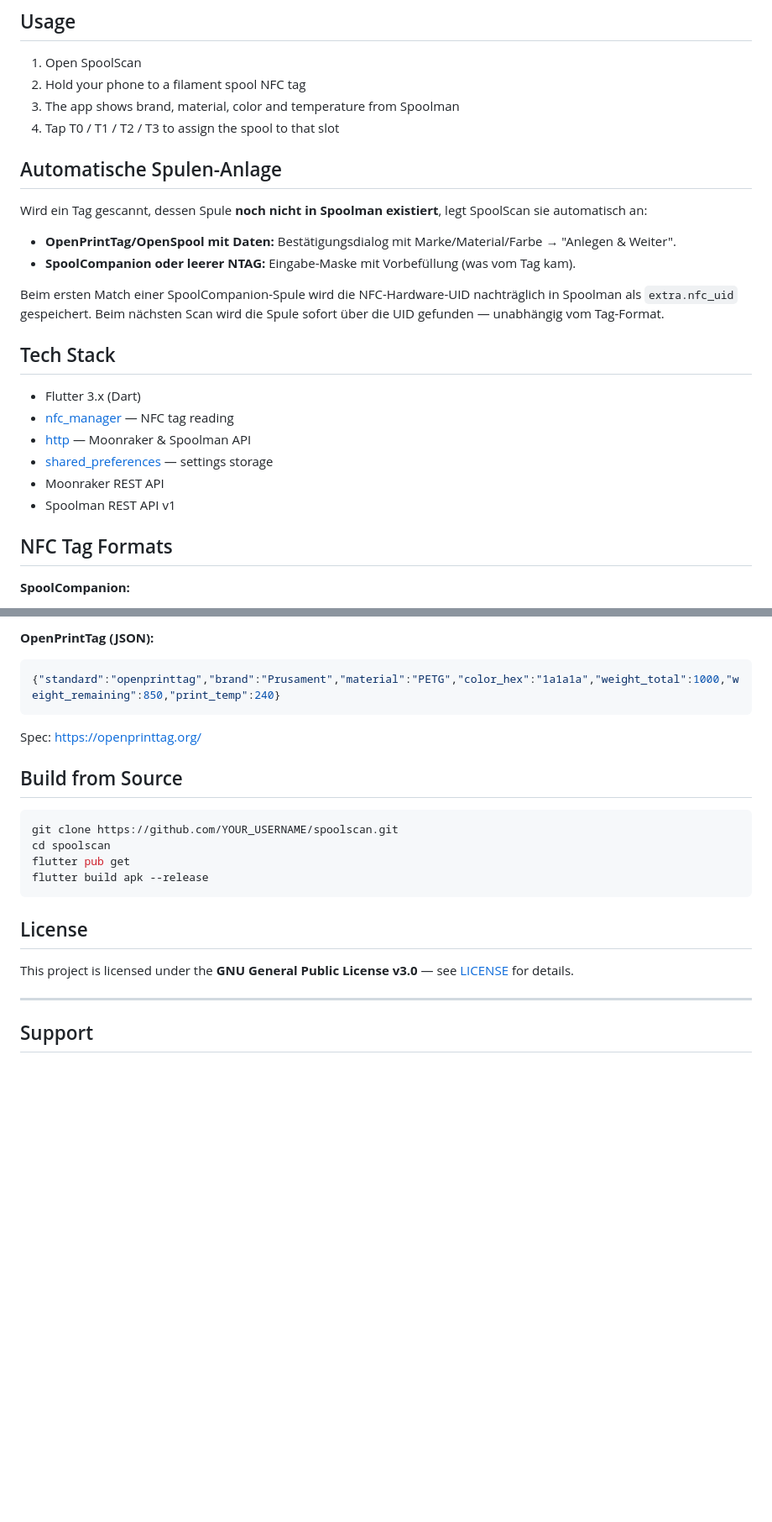
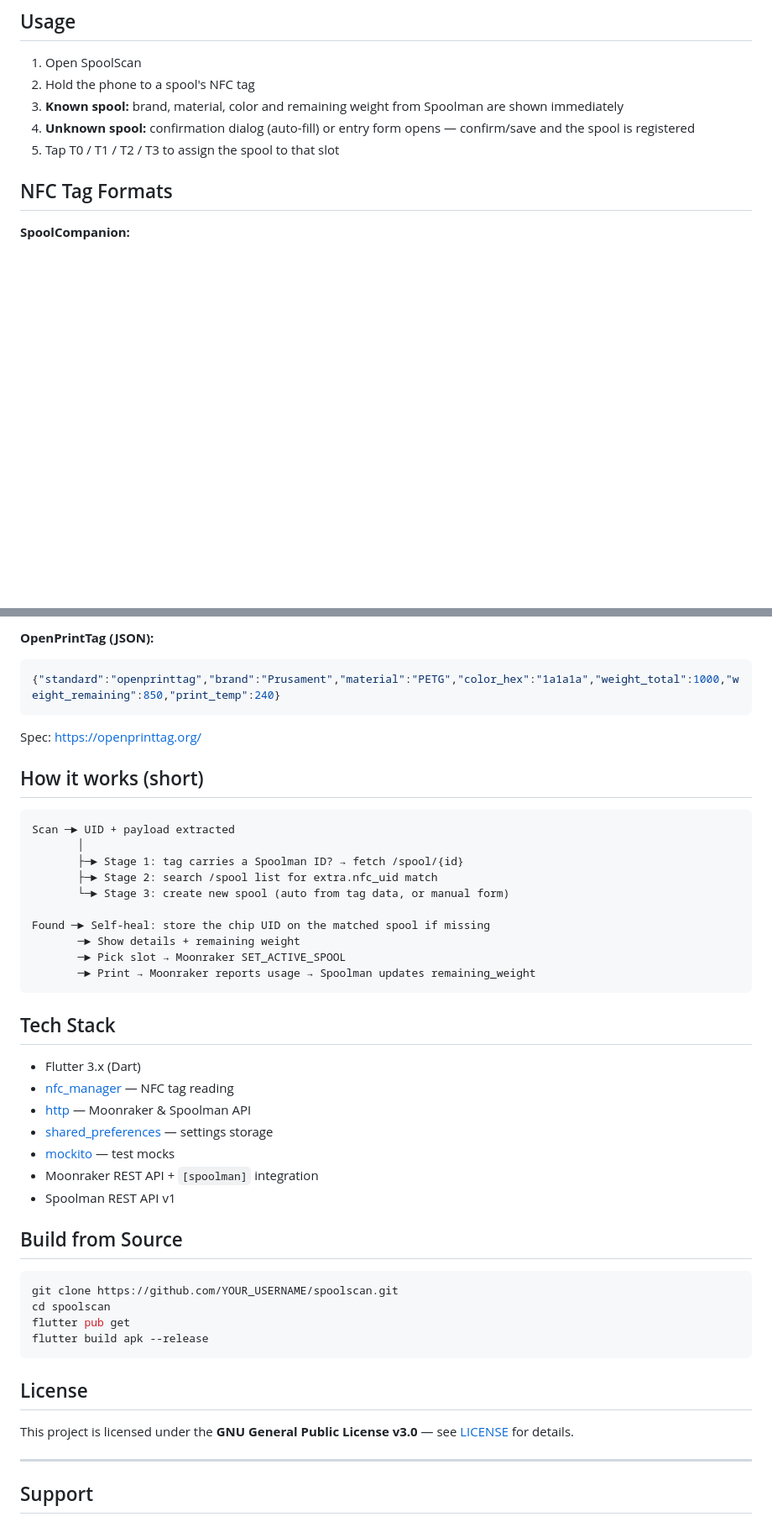
Before and after one commit to CASAI77/spoolscan, a Markdown page: README.md, 2 parts joined by grey strips. Shown at 84% size. Rendered like a GitHub page; blank space fills up the shorter version.

````diff
--- a/README.md
+++ b/README.md
@@ -62,30 +86,12 @@ die aktuelle Restmenge bei jedem Scan.
 ## Usage
 
 1. Open SpoolScan
-2. Hold your phone to a filament spool NFC tag
-3. The app shows brand, material, color and temperature from Spoolman
-4. Tap T0 / T1 / T2 / T3 to assign the spool to that slot
-
-## Automatische Spulen-Anlage
-
-Wird ein Tag gescannt, dessen Spule **noch nicht in Spoolman existiert**, legt
-SpoolScan sie automatisch an:
-
-- **OpenPrintTag/OpenSpool mit Daten:** Bestätigungsdialog mit Marke/Material/Farbe → "Anlegen & Weiter".
-- **SpoolCompanion oder leerer NTAG:** Eingabe-Maske mit Vorbefüllung (was vom Tag kam).
-
-Beim ersten Match einer SpoolCompanion-Spule wird die NFC-Hardware-UID
-nachträglich in Spoolman als `extra.nfc_uid` gespeichert. Beim nächsten Scan
-wird die Spule sofort über die UID gefunden — unabhängig vom Tag-Format.
-
-## Tech Stack
-
-- Flutter 3.x (Dart)
-- [nfc_manager](https://pub.dev/packages/nfc_manager) — NFC tag reading
-- [http](https://pub.dev/packages/http) — Moonraker & Spoolman API
-- [shared_preferences](https://pub.dev/packages/shared_preferences) — settings storage
-- Moonraker REST API
-- Spoolman REST API v1
+2. Hold the phone to a spool's NFC tag
+3. **Known spool:** brand, material, color and remaining weight from Spoolman
+   are shown immediately
+4. **Unknown spool:** confirmation dialog (auto-fill) or entry form opens —
+   confirm/save and the spool is registered
+5. Tap T0 / T1 / T2 / T3 to assign the spool to that slot
 
 ## NFC Tag Formats
 
@@ -107,6 +113,31 @@ FILAMENT:3
 
 Spec: <https://openprinttag.org/>
 
+## How it works (short)
+
+```
+Scan ─► UID + payload extracted
+       │
+       ├─► Stage 1: tag carries a Spoolman ID? → fetch /spool/{id}
+       ├─► Stage 2: search /spool list for extra.nfc_uid match
+       └─► Stage 3: create new spool (auto from tag data, or manual form)
+
+Found ─► Self-heal: store the chip UID on the matched spool if missing
+       ─► Show details + remaining weight
+       ─► Pick slot → Moonraker SET_ACTIVE_SPOOL
+       ─► Print → Moonraker reports usage → Spoolman updates remaining_weight
+```
+
+## Tech Stack
+
+- Flutter 3.x (Dart)
+- [nfc_manager](https://pub.dev/packages/nfc_manager) — NFC tag reading
+- [http](https://pub.dev/packages/http) — Moonraker & Spoolman API
+- [shared_preferences](https://pub.dev/packages/shared_preferences) — settings storage
+- [mockito](https://pub.dev/packages/mockito) — test mocks
+- Moonraker REST API + `[spoolman]` integration
+- Spoolman REST API v1
+
 ## Build from Source
 
 ```bash
@@ -118,7 +149,8 @@ flutter build apk --release
 
 ## License
 
-This project is licensed under the **GNU General Public License v3.0** — see [LICENSE](LICENSE) for details.
+This project is licensed under the **GNU General Public License v3.0** —
+see [LICENSE](LICENSE) for details.
 
 ---
 
````
Also changed, not shown: other parts of README.md (+42 -18 lines).
